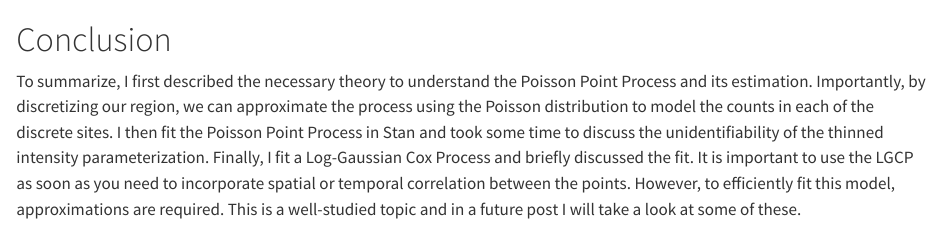
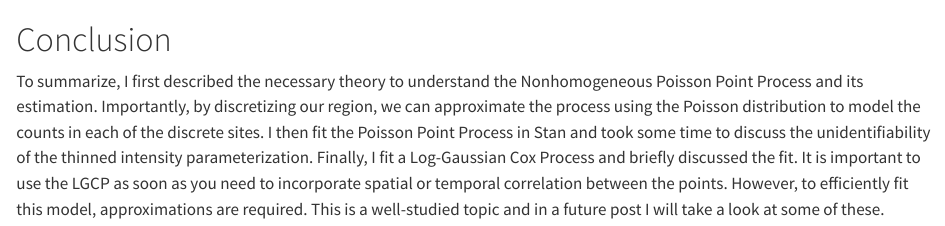
Before and after one commit to saverymax/point-processes, a Quarto document (conclusion.qmd): the page in a window 1100 px wide, from its top. Rendered offline with R 4.5, knitr and Pandoc in place of Quarto, with nearby package versions.

Commit message:
Typo in geneous

```diff
--- a/conclusion.qmd
+++ b/conclusion.qmd
@@ -1,5 +1,5 @@
 # Conclusion
 
-To summarize, I first described the necessary theory to understand the Poisson Point Process and its estimation. Importantly, by discretizing our region, we can approximate
+To summarize, I first described the necessary theory to understand the Nonhomogeneous Poisson Point Process and its estimation. Importantly, by discretizing our region, we can approximate
 the process using the Poisson distribution to model the counts in each of the discrete sites. I then fit the Poisson Point Process in Stan and took some time to discuss the
 unidentifiability of the thinned intensity parameterization. Finally, I fit a Log-Gaussian Cox Process and briefly discussed the fit. It is important to use the LGCP as soon as you need to incorporate spatial or temporal correlation between the points. However, to efficiently fit this model, approximations are required. This is a well-studied topic and in a future post I will take a look at some of these.
```
